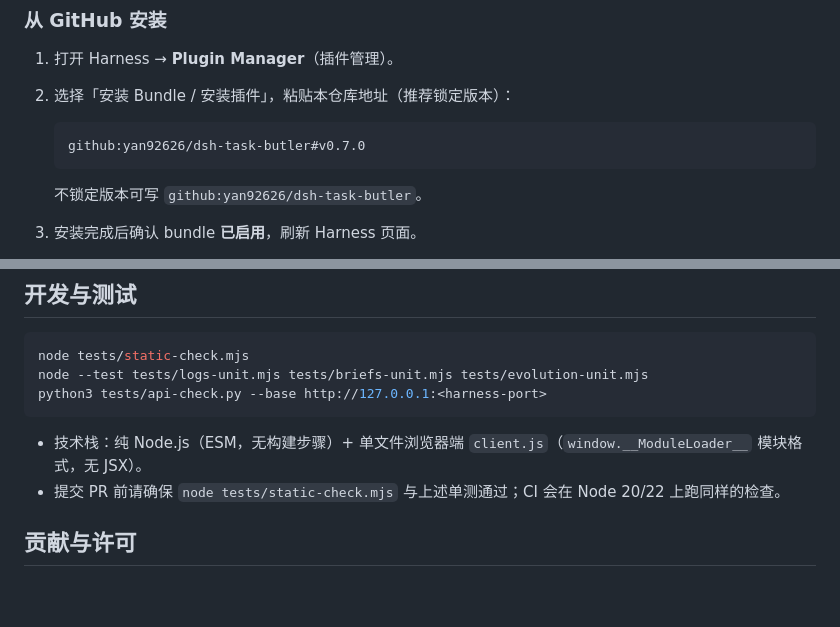
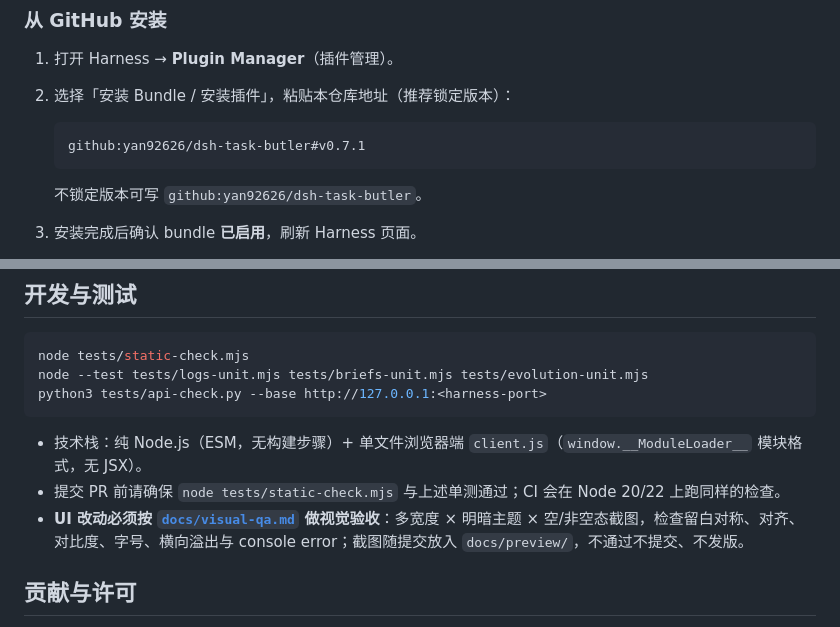
Before and after one commit to yan92626/dsh-task-butler, a Markdown page: README.md, 2 parts joined by grey strips. Drawn GitHub-style; blank space fills up the shorter version.

````diff
--- a/README.md
+++ b/README.md
@@ -90,7 +94,7 @@
 2. 选择「安装 Bundle / 安装插件」，粘贴本仓库地址（推荐锁定版本）：
 
    ```
-   github:yan92626/dsh-task-butler#v0.7.0
+   github:yan92626/dsh-task-butler#v0.7.1
    ```
 
    不锁定版本可写 `github:yan92626/dsh-task-butler`。
@@ -253,6 +257,7 @@ python3 tests/api-check.py --base http://127.0.0.1:<harness-port>
 
 - 技术栈：纯 Node.js（ESM，无构建步骤）+ 单文件浏览器端 `client.js`（`window.__ModuleLoader__` 模块格式，无 JSX）。
 - 提交 PR 前请确保 `node tests/static-check.mjs` 与上述单测通过；CI 会在 Node 20/22 上跑同样的检查。
+- **UI 改动必须按 [`docs/visual-qa.md`](docs/visual-qa.md) 做视觉验收**：多宽度 × 明暗主题 × 空/非空态截图，检查留白对称、对齐、对比度、字号、横向溢出与 console error；截图随提交放入 `docs/preview/`，不通过不提交、不发版。
 
 ## 贡献与许可
 
````
Also changed, not shown: other parts of README.md (+10 -6 lines), AGENTS.md (added, +11 -0 lines), docs/visual-qa.md (added, +68 -0 lines), docs/preview/v07/compare-dark-1638-user-v07-v071.png (added), docs/preview/v07/tasks-1280-dark-v071.png (added), docs/preview/v07/today-1280-light-v071.png (added), docs/preview/v07/today-1638-dark-rich-v071.png (added), docs/preview/v07/today-1638-dark-v071.png (added), 5 other files.
